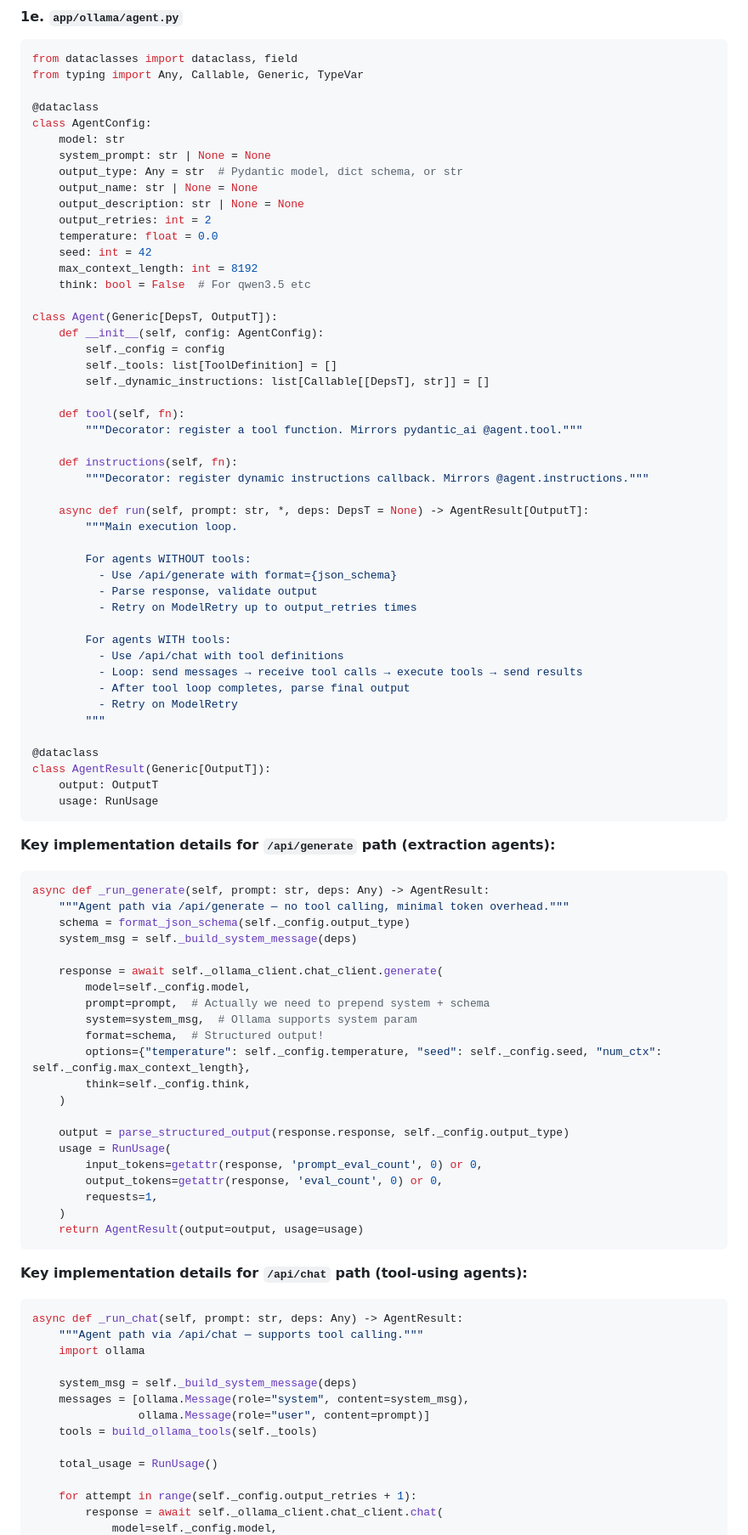
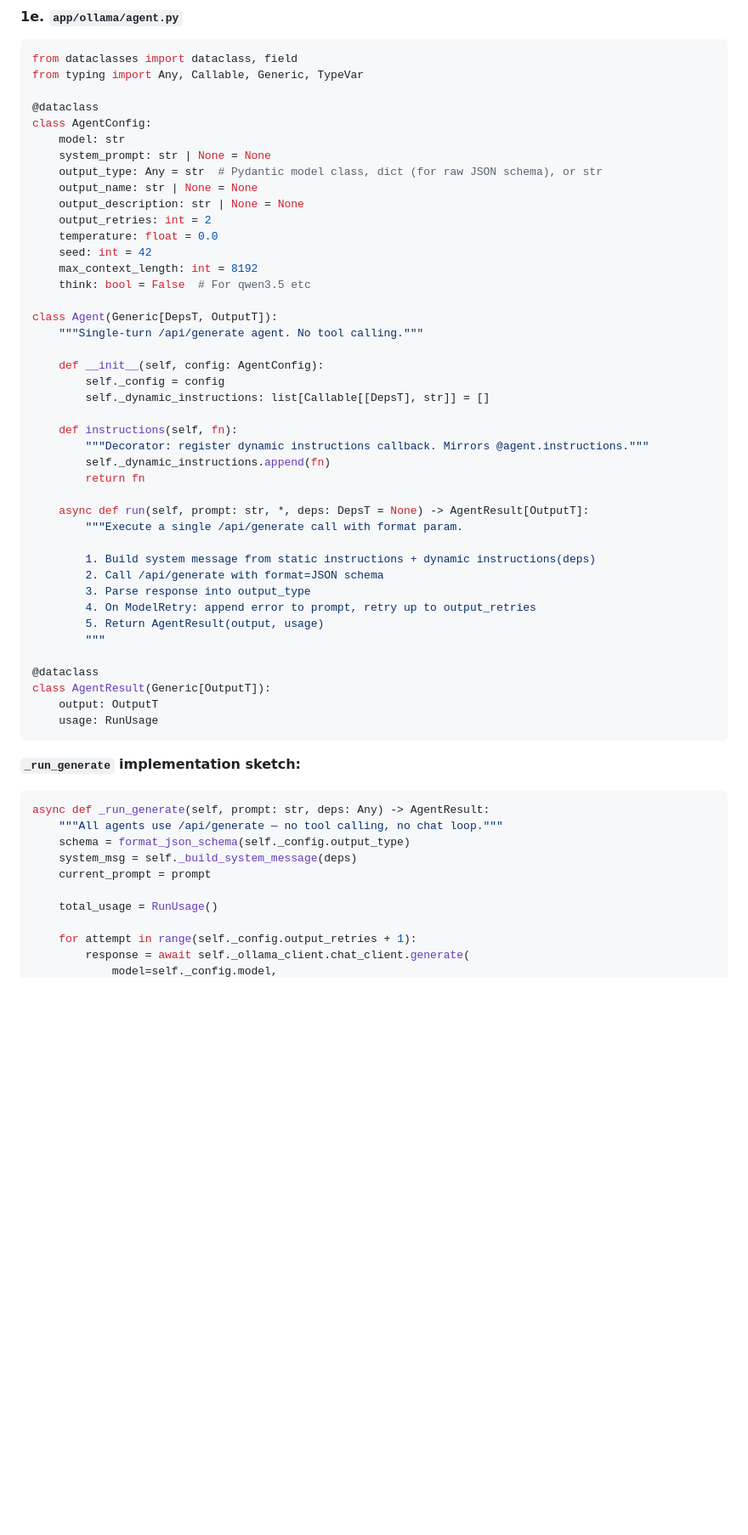
Before and after one commit to mvoelken-hub/KGLit4Cat-Dataset, a Markdown page: backend/docs/replace-pydantic-ai.md, the part around one of its changes. Shown at 85% size. GitHub-like rendering; blank space fills up the shorter version.

Commit message:
docs: update plan — tool-free design with file ranking agent

````diff
--- a/backend/docs/replace-pydantic-ai.md
+++ b/backend/docs/replace-pydantic-ai.md
@@ -181,7 +200,7 @@ from typing import Any, Callable, Generic, TypeVar
 class AgentConfig:
     model: str
     system_prompt: str | None = None
-    output_type: Any = str  # Pydantic model, dict schema, or str
+    output_type: Any = str  # Pydantic model class, dict (for raw JSON schema), or str
     output_name: str | None = None
     output_description: str | None = None
     output_retries: int = 2
@@ -191,30 +210,25 @@ class AgentConfig:
     think: bool = False  # For qwen3.5 etc
 
 class Agent(Generic[DepsT, OutputT]):
+    """Single-turn /api/generate agent. No tool calling."""
+
     def __init__(self, config: AgentConfig):
         self._config = config
-        self._tools: list[ToolDefinition] = []
         self._dynamic_instructions: list[Callable[[DepsT], str]] = []
-
-    def tool(self, fn):
-        """Decorator: register a tool function. Mirrors pydantic_ai @agent.tool."""
 
     def instructions(self, fn):
         """Decorator: register dynamic instructions callback. Mirrors @agent.instructions."""
+        self._dynamic_instructions.append(fn)
+        return fn
 
     async def run(self, prompt: str, *, deps: DepsT = None) -> AgentResult[OutputT]:
-        """Main execution loop.
+        """Execute a single /api/generate call with format param.
 
-        For agents WITHOUT tools:
-          - Use /api/generate with format={json_schema}
-          - Parse response, validate output
-          - Retry on ModelRetry up to output_retries times
-
-        For agents WITH tools:
-          - Use /api/chat with tool definitions
-          - Loop: send messages → receive tool calls → execute tools → send results
-          - After tool loop completes, parse final output
-          - Retry on ModelRetry
+        1. Build system message from static instructions + dynamic instructions(deps)
+        2. Call /api/generate with format=JSON schema
+        3. Parse response into output_type
+        4. On ModelRetry: append error to prompt, retry up to output_retries
+        5. Return AgentResult(output, usage)
         """
 
 @dataclass
@@ -223,46 +237,17 @@ class AgentResult(Generic[OutputT]):
     usage: RunUsage
 ```
 
-**Key implementation details for `/api/generate` path (extraction agents):**
+**`_run_generate` implementation sketch:**
 
 ```python
 async def _run_generate(self, prompt: str, deps: Any) -> AgentResult:
-    """Agent path via /api/generate — no tool calling, minimal token overhead."""
+    """All agents use /api/generate — no tool calling, no chat loop."""
     schema = format_json_schema(self._config.output_type)
     system_msg = self._build_system_message(deps)
-
-    response = await self._ollama_client.chat_client.generate(
-        model=self._config.model,
-        prompt=prompt,  # Actually we need to prepend system + schema
-        system=system_msg,  # Ollama supports system param
-        format=schema,  # Structured output!
-        options={"temperature": self._config.temperature, "seed": self._config.seed, "num_ctx": self._config.max_context_length},
-        think=self._config.think,
-    )
-
-    output = parse_structured_output(response.response, self._config.output_type)
-    usage = RunUsage(
-        input_tokens=getattr(response, 'prompt_eval_count', 0) or 0,
-        output_tokens=getattr(response, 'eval_count', 0) or 0,
-        requests=1,
-    )
-    return AgentResult(output=output, usage=usage)
-```
-
-**Key implementation details for `/api/chat` path (tool-using agents):**
-
-```python
-async def _run_chat(self, prompt: str, deps: Any) -> AgentResult:
-    """Agent path via /api/chat — supports tool calling."""
-    import ollama
-
-    system_msg = self._build_system_message(deps)
-    messages = [ollama.Message(role="system", content=system_msg),
-                ollama.Message(role="user", content=prompt)]
-    tools = build_ollama_tools(self._tools)
+    current_prompt = prompt
 
     total_usage = RunUsage()
 
     for attempt in range(self._config.output_retries + 1):
-        response = await self._ollama_client.chat_client.chat(
+        response = await self._ollama_client.chat_client.generate(
             model=self._config.model,
````
Also changed, not shown: other parts of backend/docs/replace-pydantic-ai.md (+88 -60 lines).
